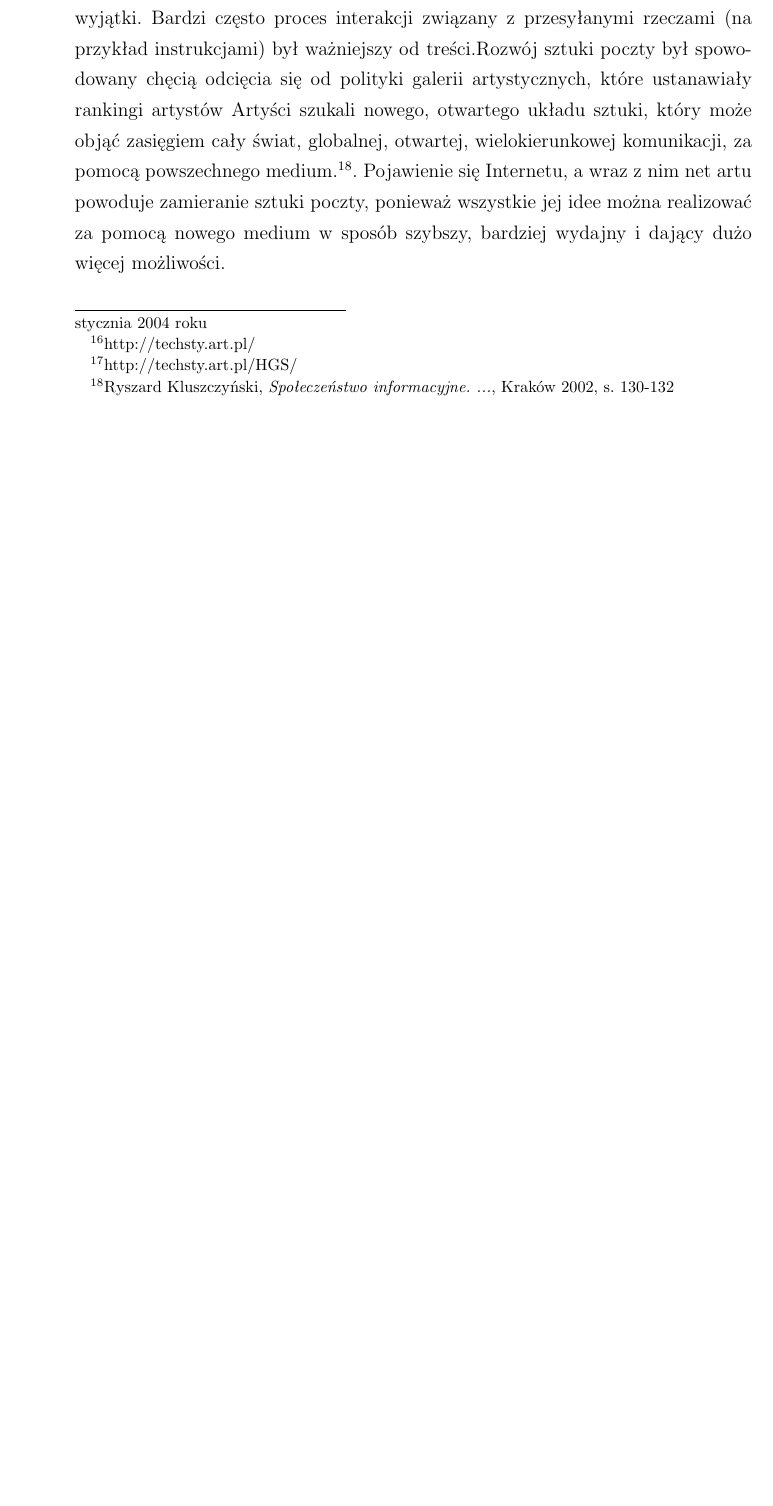
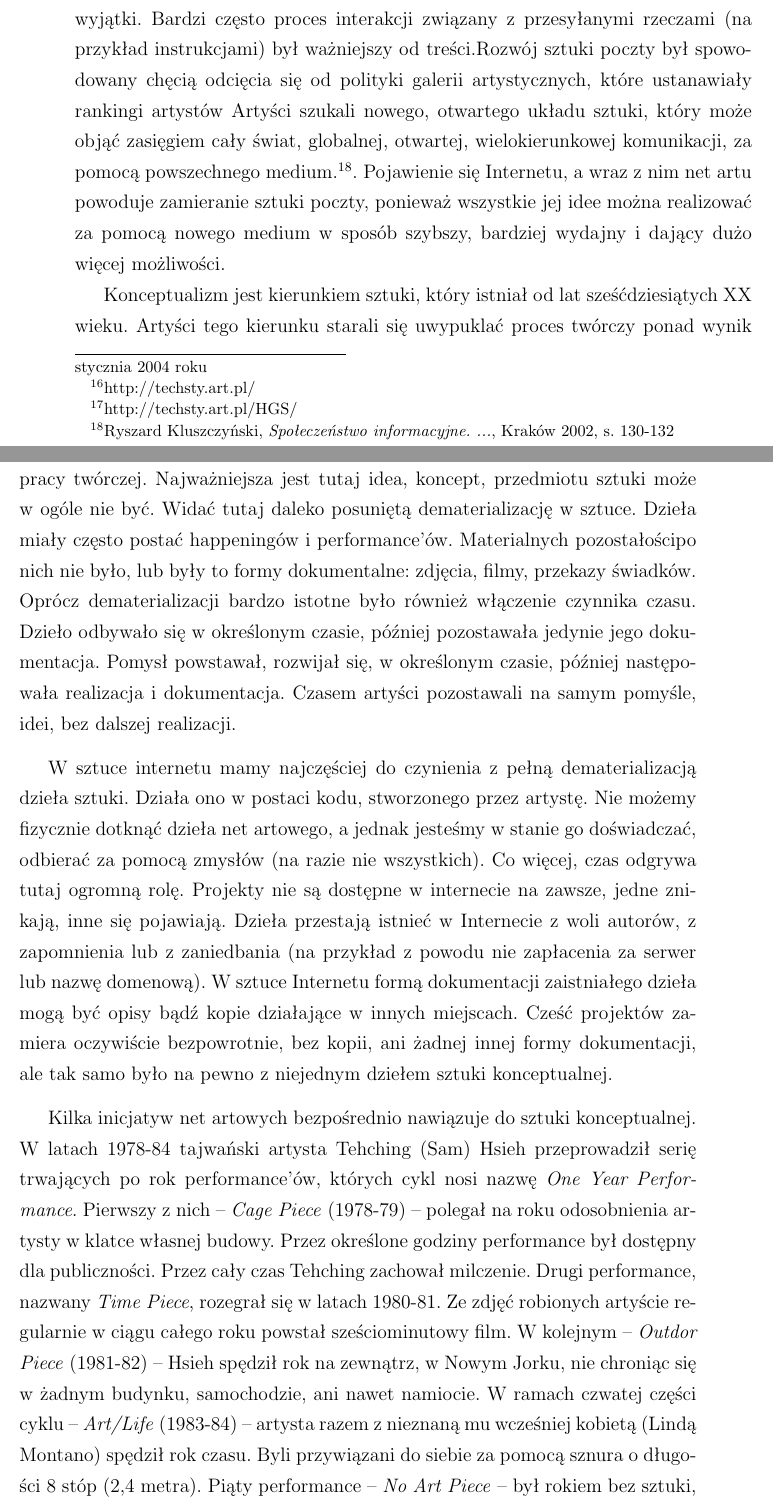
Before and after one commit to rpiotrow/philosophy-net-art, a LaTeX thesis (praca.tex): part of page 7 of 8 before the commit and two parts of pages 7 and 8 of 10 after it, the two joined at a grey line, cut so that both start at the same text, the shorter picture padded with empty space. Compiled offline with pdfLaTeX.

Commit message:
* sztuka konceptualna * chapter'y w komentarzach zamiast section'ów

```diff
--- a/praca.tex
+++ b/praca.tex
@@ -1,4 +1,5 @@
-\documentclass[a4paper,12pt,twoside,openright]{article}
+%\documentclass[a4paper,12pt,twoside,openright]{report}
+\documentclass[a4paper,12pt,twoside]{article}
 \usepackage{indentfirst}
 \usepackage[utf8]{inputenc}
 \usepackage{polski}
@@ -327,17 +345,45 @@ w sposób szybszy, bardziej wydajny i dający dużo więcej możliwości.
 %sporo jest jeszcze u Ewy, można rozwinąć ten wątek w razie potrzeby.
 
 % konceptualizm (sztuka konceptualna)
+Konceptualizm jest kierunkiem sztuki, który istniał od lat sześćdziesiątych
+XX wieku. Artyści tego kierunku starali się uwypuklać proces twórczy
+ponad wynik pracy twórczej. Najważniejsza jest tutaj idea, koncept,
+przedmiotu sztuki może w ogóle nie być. Widać tutaj daleko posuniętą
+dematerializację w sztuce. Dzieła miały często postać happeningów
+i performance'ów. Materialnych pozostałościpo nich nie było, lub były
+to formy dokumentalne: zdjęcia, filmy, przekazy świadków. Oprócz
+dematerializacji bardzo istotne było również włączenie
+czynnika czasu. Dzieło odbywało się w określonym czasie, później pozostawała
+jedynie jego dokumentacja. Pomysł powstawał, rozwijał się, w określonym czasie,
+później następowała realizacja i dokumentacja. Czasem artyści pozostawali
+na samym pomyśle, idei, bez dalszej realizacji.
 
-%Omówienie wpływów wcześniejszych ruchów na powstanie net art.
-%Wskazać chcę przede wszystkim na:
-%\begin{itemize}
-%\item mail art (sztuka poczty (nieelektronicznej))
-%\item konceptualizm
-%\item sztuka kinetyczna
-%\item performance
-%\item sztuka wideo
-%\item wielka awangarda
-%\end{itemize}
-%Dla każdego ,,kierunku'' chcę wskazać co wiąże go z net art,
-%dlaczego jest uważany za ,,prekursora'' net art.
+W sztuce internetu mamy najczęściej do czynienia z pełną dematerializacją
+dzieła sztuki. Działa ono w postaci kodu, stworzonego przez artystę.
+Nie możemy fizycznie dotknąć dzieła net artowego, a jednak jesteśmy w stanie
+go doświadczać, odbierać za pomocą zmysłów (na razie nie wszystkich).
+Co więcej, czas odgrywa tutaj ogromną rolę. Projekty nie są dostępne
+w internecie na zawsze, jedne znikają, inne się pojawiają. Dzieła przestają
+istnieć w Internecie z woli autorów, z zapomnienia lub z zaniedbania (na
+przykład z powodu nie zapłacenia za serwer lub nazwę domenową). W sztuce
+Internetu formą dokumentacji zaistniałego dzieła mogą być opisy bądź kopie
+działające w innych miejscach. Cześć projektów zamiera oczywiście bezpowrotnie,
+bez kopii, ani żadnej innej formy dokumentacji, ale tak samo było na pewno
+z niejednym dziełem sztuki konceptualnej.
 
+Kilka inicjatyw net artowych bezpośrednio nawiązuje do sztuki konceptualnej.
+W latach 1978-84 tajwański artysta
+Tehching (Sam) Hsieh przeprowadził serię trwających po rok
+performance'ów, których cykl nosi nazwę \textit{One Year Performance}.
+Pierwszy z nich -- \textit{Cage Piece} (1978-79) -- polegał na roku
+odosobnienia artysty w klatce własnej budowy. Przez określone godziny
+performance był dostępny dla publiczności. Przez cały czas Tehching zachował
+milczenie. Drugi performance, nazwany \textit{Time Piece}, rozegrał się
+w latach 1980-81. Ze zdjęć robionych artyście regularnie w ciągu całego roku
+powstał sześciominutowy film. W kolejnym -- \textit{Outdor Piece} (1981-82) --
+Hsieh spędził rok na zewnątrz, w Nowym Jorku, nie chroniąc się w żadnym
+budynku, samochodzie, ani nawet namiocie. W ramach czwatej części cyklu --
+\textit{Art/Life} (1983-84) -- artysta razem z nieznaną mu wcześniej kobietą
+(Lindą Montano) spędził rok czasu. Byli przywiązani do siebie za pomocą
+sznura o długości 8 stóp (2,4 metra). Piąty performance --
+\textit{No Art Piece} -- był rokiem bez sztuki,
```
Also changed, not shown: praca.tex (52 more changed lines).
